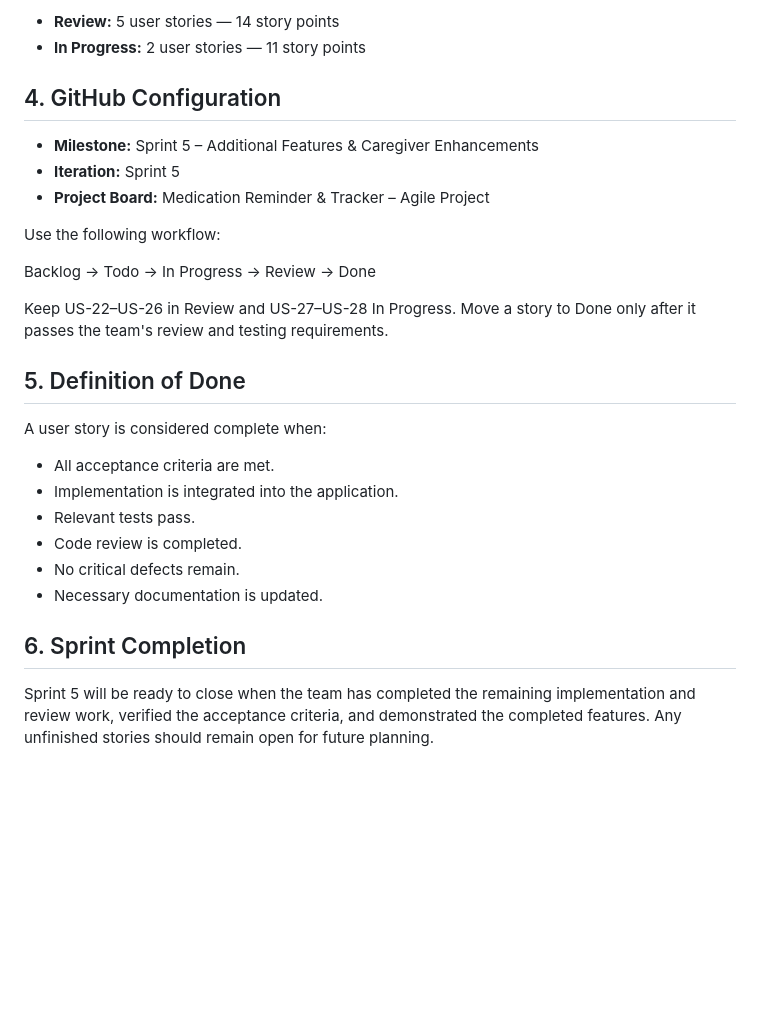
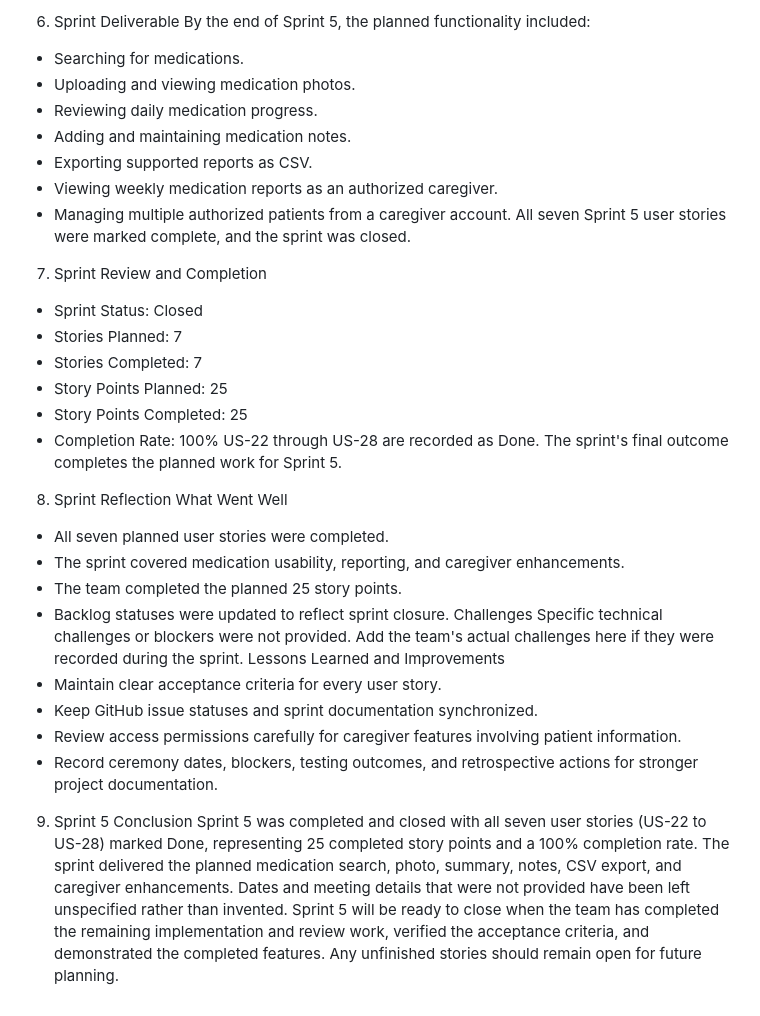
Before and after one commit to TheekshanaChandrathunga/Medication_Reminder_Tracker, a Markdown page: document/sprint-journals.md, the part around one of its changes. GitHub-like rendering; blank space fills up the shorter version.

Commit message:
Revise sprint journal for Sprint 5 completion
Updated sprint journal to reflect completed features and sprint status.

```diff
--- a/document/sprint-journals.md
+++ b/document/sprint-journals.md
@@ -134,29 +67,34 @@
-* **Review:** 5 user stories — 14 story points
-* **In Progress:** 2 user stories — 11 story points
-
-## 4. GitHub Configuration
-
-* **Milestone:** Sprint 5 – Additional Features & Caregiver Enhancements
-* **Iteration:** Sprint 5
-* **Project Board:** Medication Reminder & Tracker – Agile Project
-
-Use the following workflow:
-
-Backlog → Todo → In Progress → Review → Done
-
-Keep US-22–US-26 in Review and US-27–US-28 In Progress. Move a story to Done only after it passes the team's review and testing requirements.
-
-## 5. Definition of Done
-
-A user story is considered complete when:
-
-* All acceptance criteria are met.
-* Implementation is integrated into the application.
-* Relevant tests pass.
-* Code review is completed.
-* No critical defects remain.
-* Necessary documentation is updated.
-
-## 6. Sprint Completion
-
+6. Sprint Deliverable
+By the end of Sprint 5, the planned functionality included:
+- Searching for medications.
+- Uploading and viewing medication photos.
+- Reviewing daily medication progress.
+- Adding and maintaining medication notes.
+- Exporting supported reports as CSV.
+- Viewing weekly medication reports as an authorized caregiver.
+- Managing multiple authorized patients from a caregiver account.
+All seven Sprint 5 user stories were marked complete, and the sprint was closed.
+7. Sprint Review and Completion
+- Sprint Status: Closed
+- Stories Planned: 7
+- Stories Completed: 7
+- Story Points Planned: 25
+- Story Points Completed: 25
+- Completion Rate: 100%
+US-22 through US-28 are recorded as Done. The sprint's final outcome completes the planned work for Sprint 5.
+8. Sprint Reflection
+What Went Well
+- All seven planned user stories were completed.
+- The sprint covered medication usability, reporting, and caregiver enhancements.
+- The team completed the planned 25 story points.
+- Backlog statuses were updated to reflect sprint closure.
+Challenges
+Specific technical challenges or blockers were not provided. Add the team's actual challenges here if they were recorded during the sprint.
+Lessons Learned and Improvements
+- Maintain clear acceptance criteria for every user story.
+- Keep GitHub issue statuses and sprint documentation synchronized.
+- Review access permissions carefully for caregiver features involving patient information.
+- Record ceremony dates, blockers, testing outcomes, and retrospective actions for stronger project documentation.
+9. Sprint 5 Conclusion
+Sprint 5 was completed and closed with all seven user stories (US-22 to US-28) marked Done, representing 25 completed story points and a 100% completion rate. The sprint delivered the planned medication search, photo, summary, notes, CSV export, and caregiver enhancements. Dates and meeting details that were not provided have been left unspecified rather than invented.
 Sprint 5 will be ready to close when the team has completed the remaining implementation and review work, verified the acceptance criteria, and demonstrated the completed features. Any unfinished stories should remain open for future planning.
```
Also changed, not shown: other parts of document/sprint-journals.md (+62 -129 lines).
